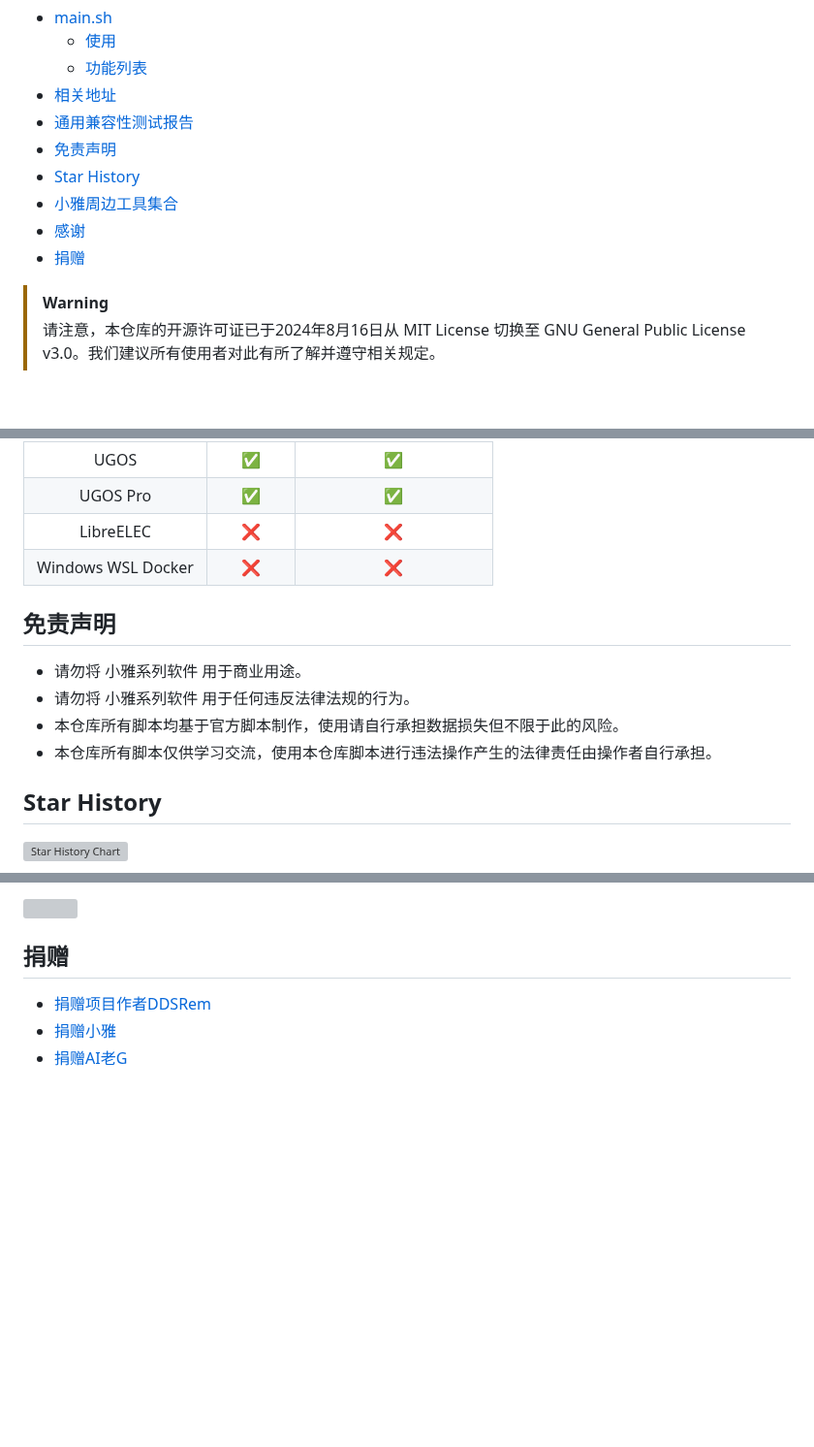
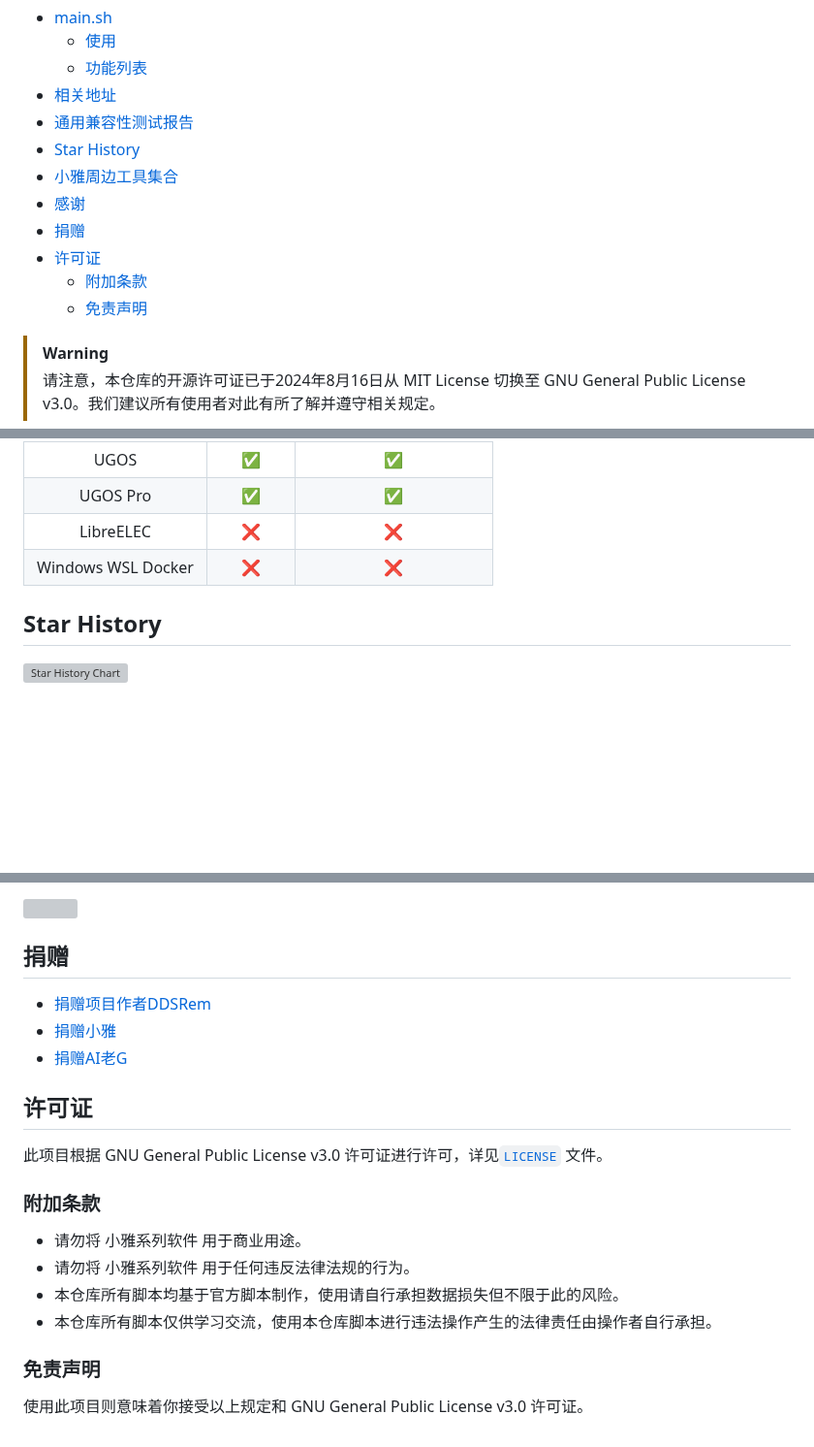
Before and after one commit to DDS-Derek/xiaoya-alist, a Markdown page: README.md, 3 parts joined by grey strips. Shown at 97% size. Rendered like a GitHub page; blank space fills up the shorter version; grey boxes are pictures that could not be loaded.

Commit message:
docs: update license

```diff
--- a/README.md
+++ b/README.md
@@ -13,11 +13,13 @@
   - [功能列表](#功能列表)
 - [相关地址](#相关地址)
 - [通用兼容性测试报告](#通用兼容性测试报告)
-- [免责声明](#免责声明)
 - [Star History](#star-history)
 - [小雅周边工具集合](#小雅周边工具集合)
 - [感谢](#感谢)
 - [捐赠](#捐赠)
+- [许可证](#许可证)
+  - [附加条款](#附加条款)
+  - [免责声明](#免责声明)
 
 > [!WARNING]
 > 请注意，本仓库的开源许可证已于2024年8月16日从 MIT License 切换至 GNU General Public License v3.0。我们建议所有使用者对此有所了解并遵守相关规定。
@@ -216,13 +218,6 @@ Docker镜像源选择 -> 9 6
 |   LibreELEC     |    ❌    |           ❌           |
 |  Windows WSL Docker  |    ❌    |           ❌           |
 
-## 免责声明
-
-- 请勿将 小雅系列软件 用于商业用途。
-- 请勿将 小雅系列软件 用于任何违反法律法规的行为。
-- 本仓库所有脚本均基于官方脚本制作，使用请自行承担数据损失但不限于此的风险。
-- 本仓库所有脚本仅供学习交流，使用本仓库脚本进行违法操作产生的法律责任由操作者自行承担。
-
 ## Star History
 
 [![Star History Chart](https://api.star-history.com/svg?repos=DDS-Derek/xiaoya-alist&type=Date)](https://star-history.com/#DDS-Derek/xiaoya-alist)
@@ -262,3 +257,18 @@ Docker镜像源选择 -> 9 6
 - [捐赠项目作者DDSRem](https://raw.githubusercontent.com/DDS-Derek/xiaoya-alist/master/assets/appreciate-ddsrem.png)
 - [捐赠小雅](https://raw.githubusercontent.com/DDS-Derek/xiaoya-alist/master/assets/appreciate-xiaoya.png)
 - [捐赠AI老G](https://raw.githubusercontent.com/DDS-Derek/xiaoya-alist/master/assets/appreciate-ailaog.png)
+
+## 许可证
+
+此项目根据 GNU General Public License v3.0 许可证进行许可，详见[`LICENSE`](LICENSE) 文件。
+
+### 附加条款
+
+- 请勿将 小雅系列软件 用于商业用途。
+- 请勿将 小雅系列软件 用于任何违反法律法规的行为。
+- 本仓库所有脚本均基于官方脚本制作，使用请自行承担数据损失但不限于此的风险。
+- 本仓库所有脚本仅供学习交流，使用本仓库脚本进行违法操作产生的法律责任由操作者自行承担。
+
+### 免责声明
+
+使用此项目则意味着你接受以上规定和 GNU General Public License v3.0 许可证。
```
